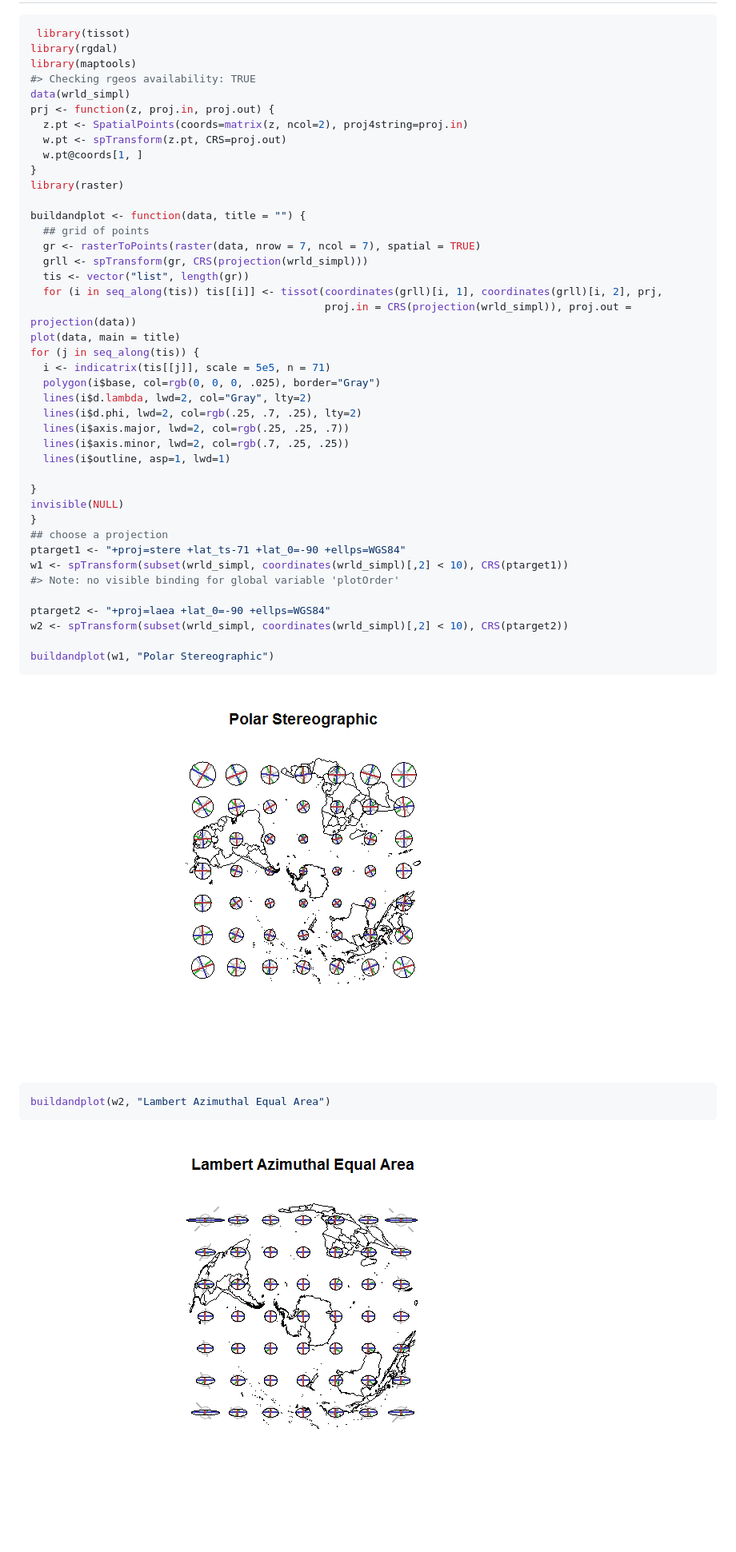
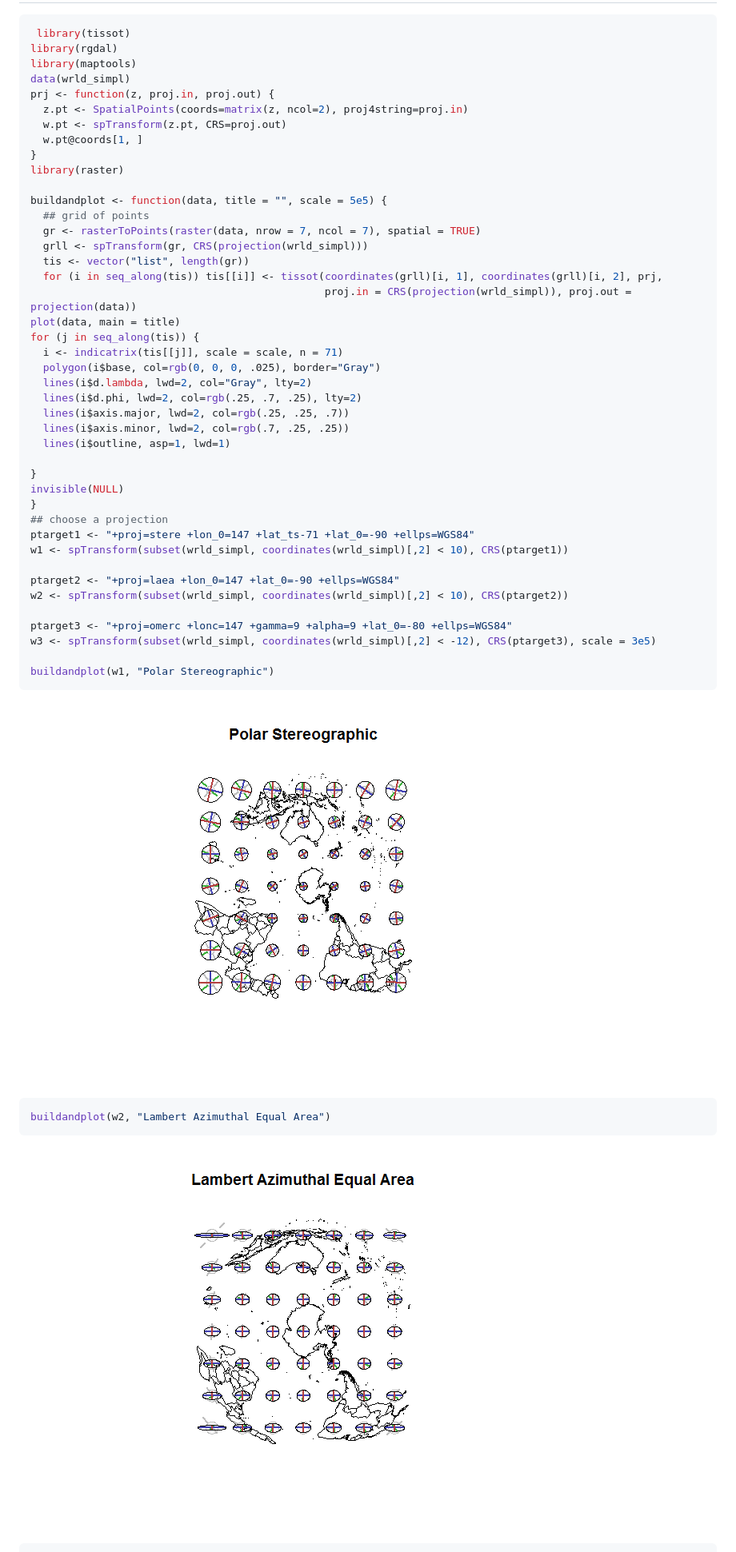
Before and after one commit to hypertidy/tissot, a Markdown page: README.md, the part around the change printed below. Shown: that part at 80% size. Drawn GitHub-style; pictures changed too: readmefigs/README-unnamed-chunk-4-1.png, readmefigs/README-unnamed-chunk-4-2.png.

````diff
--- a/README.md
+++ b/README.md
@@ -63,7 +60,6 @@ Polar example
  library(tissot)
 library(rgdal)
 library(maptools)
-#> Checking rgeos availability: TRUE
 data(wrld_simpl)
 prj <- function(z, proj.in, proj.out) {
   z.pt <- SpatialPoints(coords=matrix(z, ncol=2), proj4string=proj.in)
@@ -72,7 +68,7 @@ prj <- function(z, proj.in, proj.out) {
 }
 library(raster)
 
-buildandplot <- function(data, title = "") {
+buildandplot <- function(data, title = "", scale = 5e5) {
   ## grid of points
   gr <- rasterToPoints(raster(data, nrow = 7, ncol = 7), spatial = TRUE)
   grll <- spTransform(gr, CRS(projection(wrld_simpl)))
@@ -81,7 +77,7 @@ buildandplot <- function(data, title = "") {
                                                proj.in = CRS(projection(wrld_simpl)), proj.out = projection(data))
 plot(data, main = title)
 for (j in seq_along(tis)) {
-  i <- indicatrix(tis[[j]], scale = 5e5, n = 71)
+  i <- indicatrix(tis[[j]], scale = scale, n = 71)
   polygon(i$base, col=rgb(0, 0, 0, .025), border="Gray")
   lines(i$d.lambda, lwd=2, col="Gray", lty=2)
   lines(i$d.phi, lwd=2, col=rgb(.25, .7, .25), lty=2)
@@ -93,12 +89,14 @@ for (j in seq_along(tis)) {
 invisible(NULL)
 }
 ## choose a projection
-ptarget1 <- "+proj=stere +lat_ts-71 +lat_0=-90 +ellps=WGS84"
+ptarget1 <- "+proj=stere +lon_0=147 +lat_ts-71 +lat_0=-90 +ellps=WGS84"
 w1 <- spTransform(subset(wrld_simpl, coordinates(wrld_simpl)[,2] < 10), CRS(ptarget1))
-#> Note: no visible binding for global variable 'plotOrder'
 
-ptarget2 <- "+proj=laea +lat_0=-90 +ellps=WGS84"
+ptarget2 <- "+proj=laea +lon_0=147 +lat_0=-90 +ellps=WGS84"
 w2 <- spTransform(subset(wrld_simpl, coordinates(wrld_simpl)[,2] < 10), CRS(ptarget2))
+
+ptarget3 <- "+proj=omerc +lonc=147 +gamma=9 +alpha=9 +lat_0=-80 +ellps=WGS84"
+w3 <- spTransform(subset(wrld_simpl, coordinates(wrld_simpl)[,2] < -12), CRS(ptarget3), scale = 3e5)
 
 buildandplot(w1, "Polar Stereographic")
 ```
````
Also changed, not shown: other parts of README.md (+6 -3 lines), readmefigs/README-unnamed-chunk-4-3.png (added), 2 other files.
